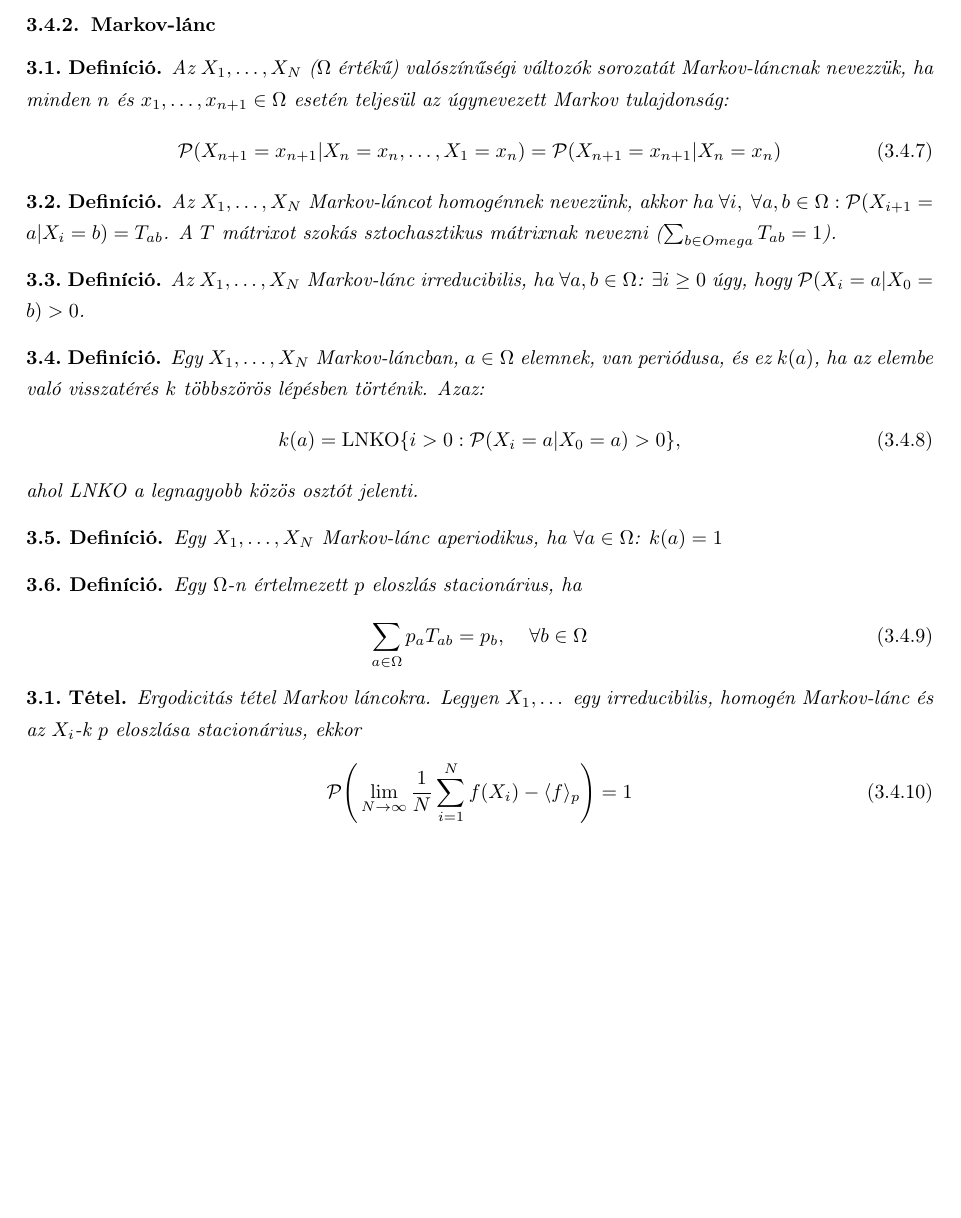
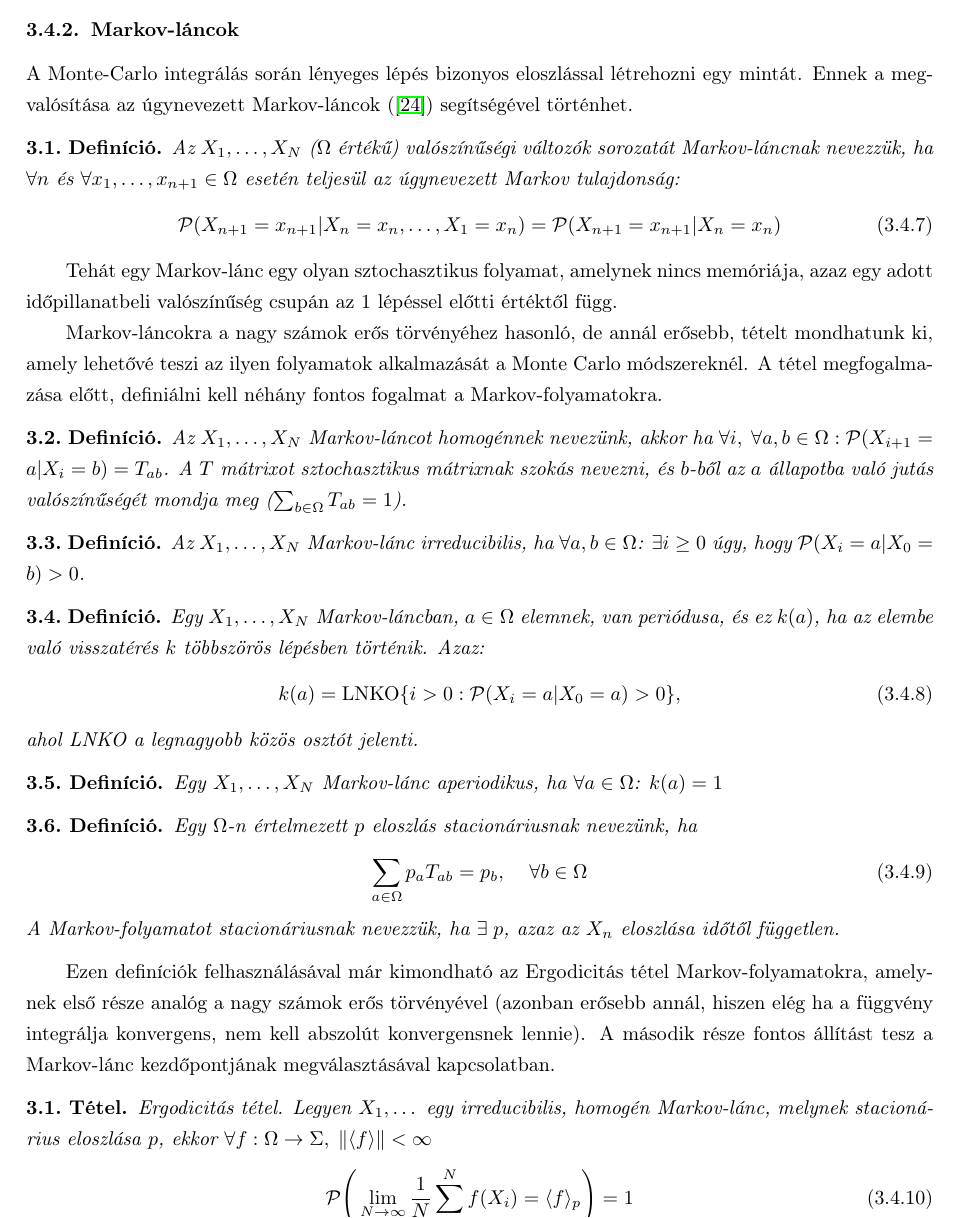
Before and after one commit to qati/MScThesis, a LaTeX document (dplm.tex): part of page 20 of 28, cut at the place of the change, the shorter picture padded with empty space. Compiled offline with pdfLaTeX.

Commit message:
Markov Chains

```diff
--- a/dplm.tex
+++ b/dplm.tex
@@ -753,19 +753,24 @@ Tehát a hiba a pontok számának a gyökével csökken.
 
 Amennyiben $g(x)=1$, egyenletes eloszlással mintavételezhettük és az integrál értéke $I=V\bar{f}$ lesz, ahol $V=\int_\Omega dx$.
 
-\subsubsection{Markov-lánc}
+\subsubsection{Markov-láncok}
+
+A Monte-Carlo integrálás során lényeges lépés bizonyos eloszlással létrehozni egy mintát. Ennek a megvalósítása az úgynevezett Markov-láncok (\cite{norris1998markov}) segítségével történhet.
 
 \begin{definition}
-Az $X_1,\dots,X_N$ ($\Omega$ értékű) valószínűségi változók sorozatát Markov-láncnak nevezzük, ha minden $n$ és $x_1,\dots,x_{n+1}\in\Omega$ esetén teljesül az úgynevezett Markov tulajdonság:
+Az $X_1,\dots,X_N$ ($\Omega$ értékű) valószínűségi változók sorozatát Markov-láncnak nevezzük, ha $\forall n$ és $\forall x_1,\dots,x_{n+1}\in\Omega$ esetén teljesül az úgynevezett Markov tulajdonság:
 \begin{equation}
 \mathcal{P}(X_{n+1}=x_{n+1}|X_n=x_n,\dots,X_1=x_n)=\mathcal{P}(X_{n+1}=x_{n+1}|X_n=x_n)
 \end{equation}
 \end{definition}
 
+Tehát egy Markov-lánc egy olyan sztochasztikus folyamat, amelynek nincs memóriája, azaz egy adott időpillanatbeli valószínűség csupán az $1$ lépéssel előtti értéktől függ.
+
+Markov-láncokra a nagy számok erős törvényéhez hasonló, de annál erősebb, tételt mondhatunk ki, amely lehetővé teszi az ilyen folyamatok alkalmazását a Monte Carlo módszereknél. A tétel megfogalmazása előtt, definiálni kell néhány fontos fogalmat a Markov-folyamatokra.
+
 \begin{definition}
-Az $X_1,\dots,X_N$ Markov-láncot homogénnek nevezünk, akkor ha $\forall i,\;\forall a,b\in\Omega: \mathcal{P}(X_{i+1}=a|X_{i}=b)=T_{ab}$. A $T$ mátrixot szokás sztochasztikus mátrixnak nevezni ($\sum_{b\in Omega}T_{ab}=1$).
+Az $X_1,\dots,X_N$ Markov-láncot homogénnek nevezünk, akkor ha $\forall i,\;\forall a,b\in\Omega: \mathcal{P}(X_{i+1}=a|X_{i}=b)=T_{ab}$. A $T$ mátrixot sztochasztikus mátrixnak szokás nevezni, és $b$-ből az $a$ állapotba való jutás valószínűségét mondja meg  ($\sum_{b\in\Omega}T_{ab}=1$).
 \end{definition}
-
 
 \begin{definition}
 Az $X_1,\dots,X_N$ Markov-lánc irreducibilis, ha $\forall a,b\in\Omega$: $\exists i\geq 0$ úgy, hogy $\mathcal{P}(X_i=a|X_{0}=b)>0$.
@@ -784,16 +789,20 @@ Egy $X_1,\dots,X_N$ Markov-lánc aperiodikus, ha $\forall a\in\Omega$: $k(a)=1$
 \end{definition}
 
 \begin{definition}
-Egy $\Omega$-n értelmezett $p$ eloszlás stacionárius, ha
+Egy $\Omega$-n értelmezett $p$ eloszlás stacionáriusnak nevezünk, ha
 \begin{equation}
 \sum_{a\in\Omega}p_aT_{ab}=p_b,\;\;\;\;\forall b\in\Omega
 \end{equation}
+A Markov-folyamatot stacionáriusnak nevezzük, ha $\exists\;p$, azaz az $X_n$ eloszlása időtől független.
 \end{definition}
 
-\begin{theorem}{Ergodicitás tétel Markov láncokra.}
-Legyen $X_1,\dots$ egy irreducibilis, homogén Markov-lánc és az $X_i$-k $p$ eloszlása stacionárius, ekkor
+Ezen definíciók felhasználásával már kimondható az Ergodicitás tétel Markov-folyamatokra, amelynek első része  analóg a nagy számok erős törvényével (azonban erősebb annál, hiszen elég ha a függvény integrálja konvergens, nem kell abszolút konvergensnek lennie). A második része fontos állítást tesz a Markov-lánc kezdőpontjának megválasztásával kapcsolatban.
+
+\begin{theorem}{Ergodicitás tétel.}
+Legyen $X_1,\dots$ egy irreducibilis, homogén Markov-lánc, melynek stacionárius eloszlása  $p$, ekkor
+$\forall f:\Omega\rightarrow\Sigma ,\;\norm{\langle f\rangle}<\infty$
 \begin{equation}
-\mathcal{P}\Bigg(\lim_{N\rightarrow\infty}\frac{1}{N}\sum_{i=1}^Nf(X_i)-\langle f \rangle_p\Bigg)=1
+\mathcal{P}\Bigg(\lim_{N\rightarrow\infty}\frac{1}{N}\sum_{i=1}^Nf(X_i)=\langle f \rangle_p\Bigg)=1
 \end{equation}
 Amennyiben a lánc még aperiodikus is, akkor $\forall a,b\in\Omega$ esetén teljesül:
 \begin{equation}
```
Also changed, not shown: ref.bib (+17 -0 lines), dplm.pdf, dplm.tex (6 more changed lines).
